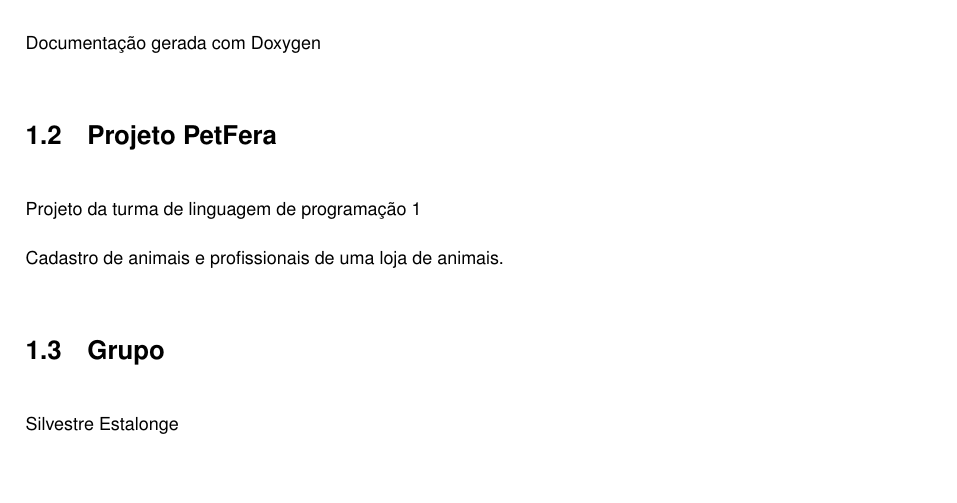
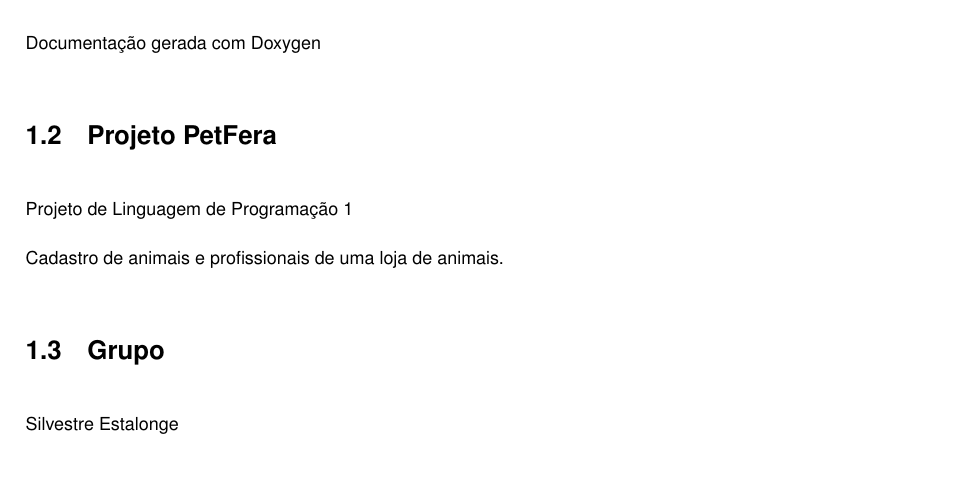
Before and after one commit to eduardocvaz/PetFera, a LaTeX book (doc/latex/refman.tex, which reads doc/latex/index.tex): part of page 9 of 71, cut so that both start at the same text. Compiled offline with pdfLaTeX.

Commit message:
Documentação

```diff
--- a/doc/latex/index.tex
+++ b/doc/latex/index.tex
@@ -1,6 +1,6 @@
 \hypertarget{index_intro_sec}{}\doxysection{Documetação do Projeto Pet\+Fera}\label{index_intro_sec}
 Documentação gerada com Doxygen\hypertarget{index_proj_sec}{}\doxysection{Projeto Pet\+Fera}\label{index_proj_sec}
-Projeto da turma de linguagem de programação 1
+Projeto de Linguagem de Programação 1
 
 Cadastro de animais e profissionais de uma loja de animais.\hypertarget{index_group_sec}{}\doxysection{Grupo}\label{index_group_sec}
 Silvestre Estalonge\hypertarget{index_aut_sec}{}\doxysection{Autores}\label{index_aut_sec}
```
Also changed, not shown: 2 other files.
